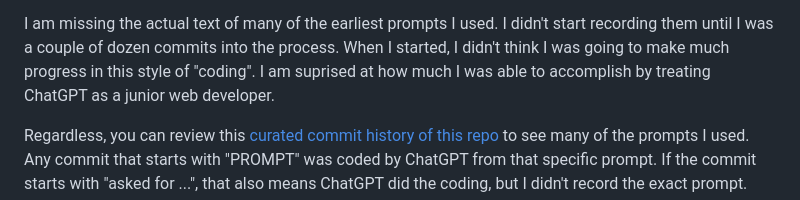
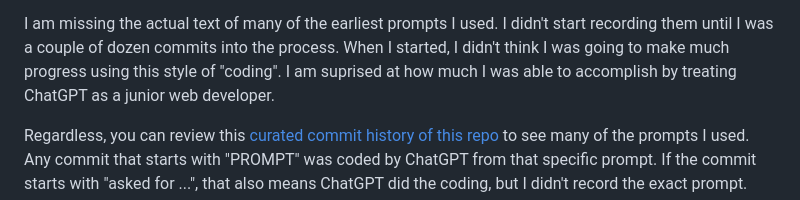
Before and after one commit to paul-gauthier/easy-chat, a Markdown page: README.md, the part around the change. GitHub-like rendering.

```diff
--- a/README.md
+++ b/README.md
@@ -98,7 +98,7 @@ When I asked it to
 
 I am missing the actual text of many of the earliest prompts I used.
 I didn't start recording them until I was a couple of dozen commits into the process.
-When I started, I didn't think I was going to make much progress in this style of "coding".
+When I started, I didn't think I was going to make much progress using this style of "coding".
 I am suprised at how much I was able to accomplish by treating ChatGPT as a junior web developer.
 
 Regardless, you can review this
```
